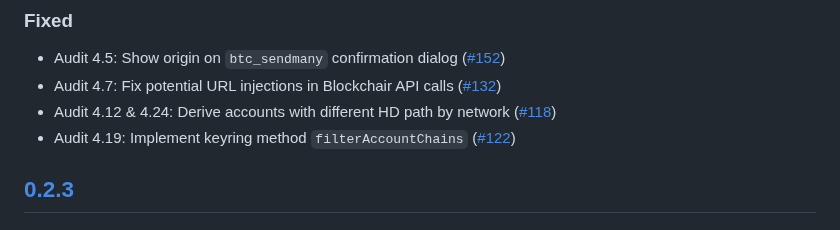
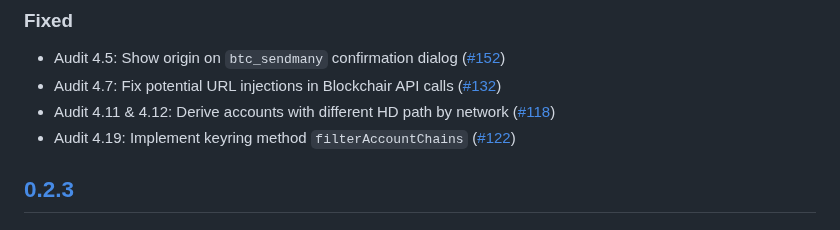
Before and after one commit to MetaMask/snap-bitcoin-wallet, a Markdown page: packages/snap/CHANGELOG.md, the part around the change. GitHub-like rendering.

Commit message:
chore: update changelog

```diff
--- a/packages/snap/CHANGELOG.md
+++ b/packages/snap/CHANGELOG.md
@@ -13,7 +13,7 @@ and this project adheres to [Semantic Versioning](https://semver.org/spec/v2.0.0
 
 - Audit 4.5: Show origin on `btc_sendmany` confirmation dialog ([#152](https://github.com/MetaMask/snap-bitcoin-wallet/pull/152))
 - Audit 4.7: Fix potential URL injections in Blockchair API calls ([#132](https://github.com/MetaMask/snap-bitcoin-wallet/pull/132))
-- Audit 4.12 & 4.24: Derive accounts with different HD path by network ([#118](https://github.com/MetaMask/snap-bitcoin-wallet/pull/118))
+- Audit 4.11 & 4.12: Derive accounts with different HD path by network ([#118](https://github.com/MetaMask/snap-bitcoin-wallet/pull/118))
 - Audit 4.19: Implement keyring method `filterAccountChains` ([#122](https://github.com/MetaMask/snap-bitcoin-wallet/pull/122))
 
 ## [0.2.3]
```
